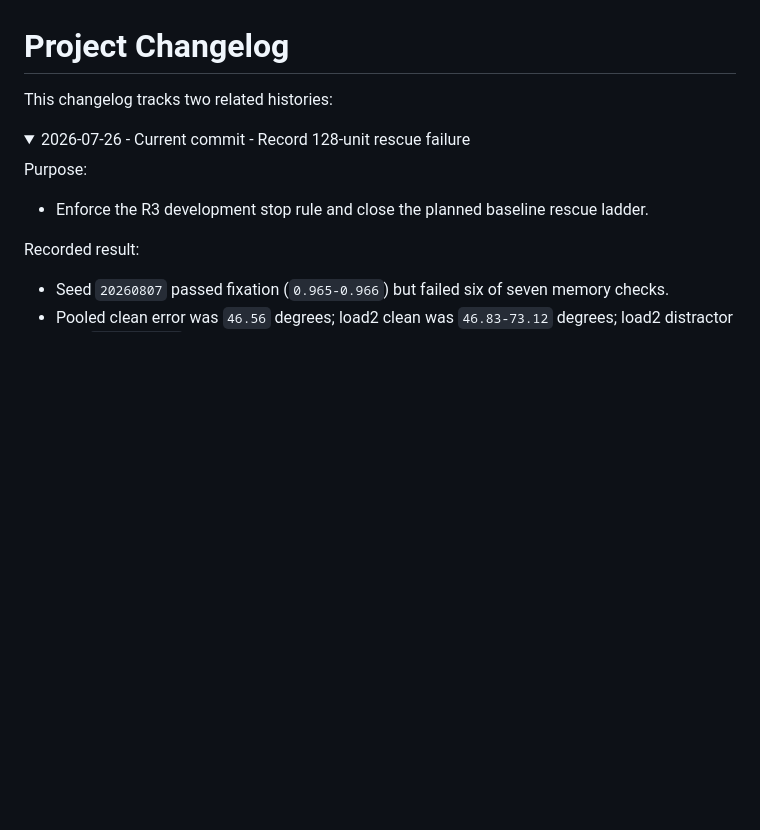
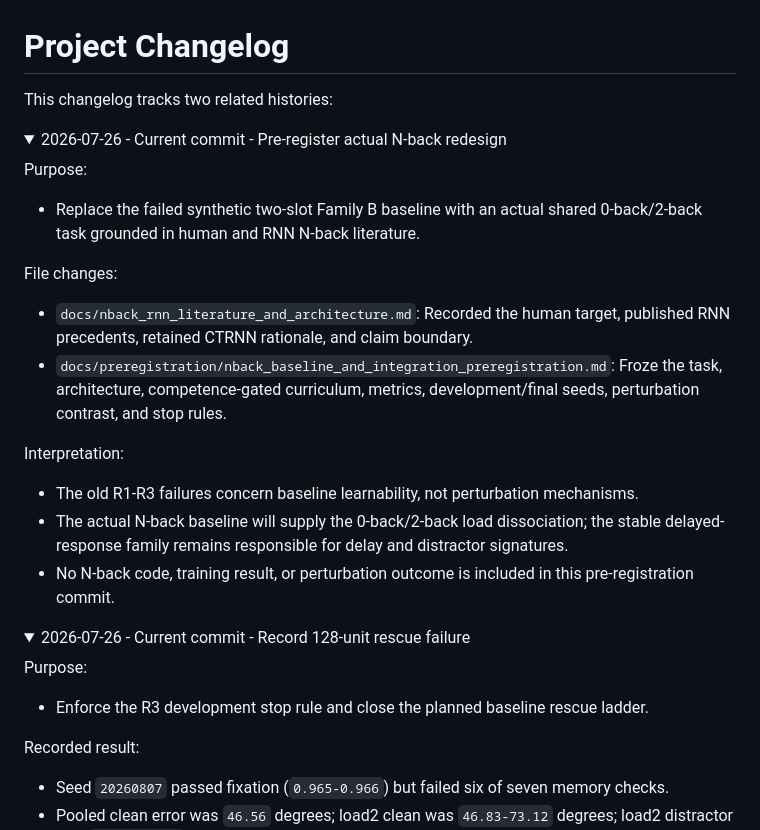
Before and after one commit to BobRice1/working-memory-rnn, a Markdown page: docs/changelog.md, the part around the change. Rendered like a GitHub page; folded sections open; blank space fills up the shorter version.

Commit message:
Preregister actual N-back baseline redesign

```diff
--- a/docs/changelog.md
+++ b/docs/changelog.md
@@ -1,6 +1,34 @@
 # Project Changelog
 
 This changelog tracks two related histories:
+
+<details>
+<summary>2026-07-26 - Current commit - Pre-register actual N-back redesign</summary>
+
+Purpose:
+
+- Replace the failed synthetic two-slot Family B baseline with an actual
+  shared 0-back/2-back task grounded in human and RNN N-back literature.
+
+File changes:
+
+- `docs/nback_rnn_literature_and_architecture.md`: Recorded the human target,
+  published RNN precedents, retained CTRNN rationale, and claim boundary.
+- `docs/preregistration/nback_baseline_and_integration_preregistration.md`:
+  Froze the task, architecture, competence-gated curriculum, metrics,
+  development/final seeds, perturbation contrast, and stop rules.
+
+Interpretation:
+
+- The old R1-R3 failures concern baseline learnability, not perturbation
+  mechanisms.
+- The actual N-back baseline will supply the 0-back/2-back load dissociation;
+  the stable delayed-response family remains responsible for delay and
+  distractor signatures.
+- No N-back code, training result, or perturbation outcome is included in this
+  pre-registration commit.
+
+</details>
 
 <details>
 <summary>2026-07-26 - Current commit - Record 128-unit rescue failure</summary>
```
Also changed, not shown: docs/nback_rnn_literature_and_architecture.md (added, +149 -0 lines), docs/preregistration/nback_baseline_and_integration_preregistration.md (added, +238 -0 lines).
